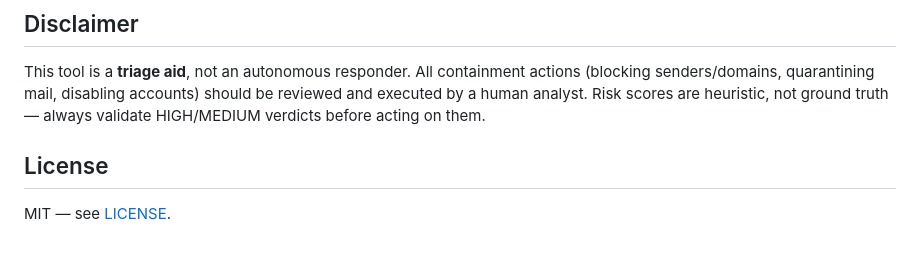
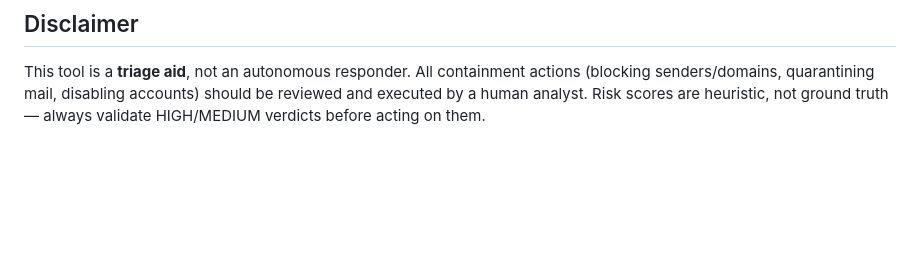
Before and after one commit to AlDawli/phishing-investigation-platform, a Markdown page: README.md, the part around one of its changes. Drawn GitHub-style; blank space fills up the shorter version.

Commit message:
Refactor README formatting and remove license
Updated formatting and removed license section.

```diff
--- a/README.md
+++ b/README.md
@@ -265,7 +265,3 @@ actions (blocking senders/domains, quarantining mail, disabling accounts)
 should be reviewed and executed by a human analyst. Risk scores are
 heuristic, not ground truth — always validate HIGH/MEDIUM verdicts before
 acting on them.
-
-## License
-
-MIT — see [LICENSE](LICENSE).
```
Also changed, not shown: other parts of README.md (+16 -16 lines).
